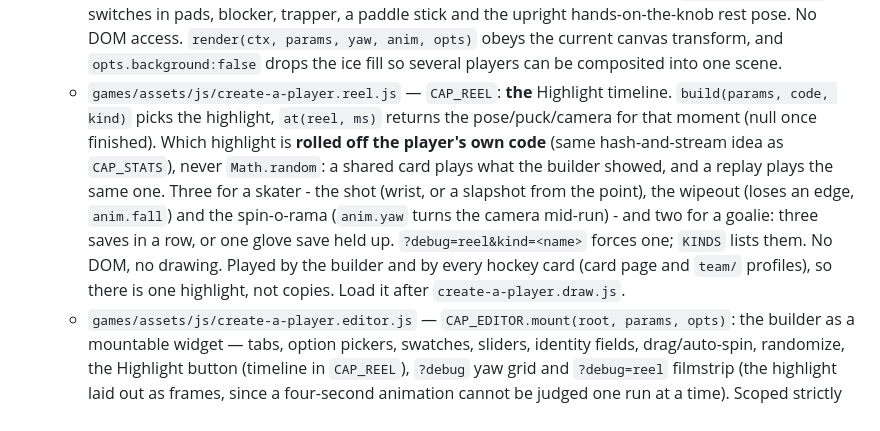
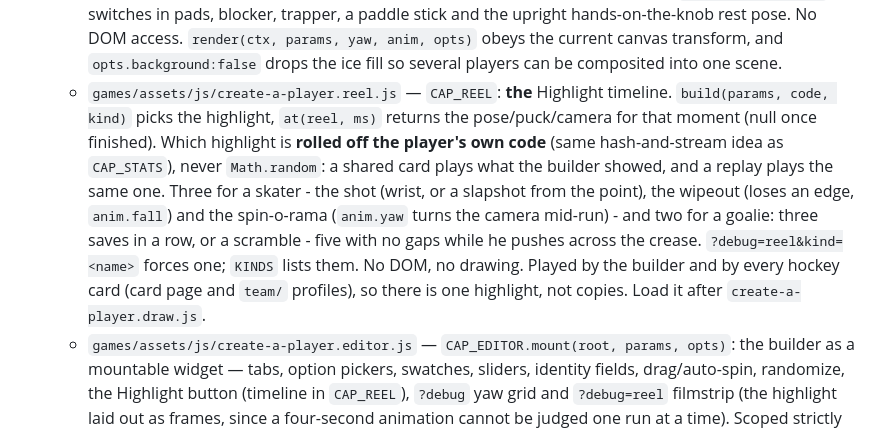
Before and after one commit to stanleywuu/wearesopro, a Markdown page: .claude/FILES.md, the part around the change. Drawn GitHub-style.

Commit message:
FILES.md: the goalie's second reel is the scramble
Co-Authored-By: Claude Opus 5 <noreply@anthropic.com>

```diff
--- a/.claude/FILES.md
+++ b/.claude/FILES.md
@@ -75,7 +75,7 @@ Character profiles. See `docs/team.md`.
   - `games/assets/js/card-stats.js` — `CAP_STATS`: the stat line on the on-screen back, hashed out of the player's own code so the same player always shows the same season, with nothing stored. Goalies get GP/W/L/SV%.
   - `games/assets/js/create-a-player.codec.js` — `CAP_CODE`: the player parameter defaults, the share code (encode/decode) and `sanitize()`, the one whitelist every untrusted player passes through. **v2** is what it writes: every number as fixed-width base64 digits with no separators, then the free text as `~` fields (a `~` or `%` in a name is escaped - v1 could not hold one). Zero means the default throughout, so a run of defaults at the end trims off and a field added later reads as its default out of an older code. **v1 is frozen and still read**, along with the pre-compact base64 JSON before it, so every link ever shared keeps working. No DOM, no drawing; shared by the builder and the team photo page.
   - `games/assets/js/create-a-player.draw.js` — hand-rolled 2.5D renderer (no 3D library): silhouette slabs whose width, position, depth and shading are recomputed from the yaw angle. `position: "Goalie"` switches in pads, blocker, trapper, a paddle stick and the upright hands-on-the-knob rest pose. No DOM access. `render(ctx, params, yaw, anim, opts)` obeys the current canvas transform, and `opts.background:false` drops the ice fill so several players can be composited into one scene.
-  - `games/assets/js/create-a-player.reel.js` — `CAP_REEL`: **the** Highlight timeline. `build(params, code, kind)` picks the highlight, `at(reel, ms)` returns the pose/puck/camera for that moment (null once finished). Which highlight is **rolled off the player's own code** (same hash-and-stream idea as `CAP_STATS`), never `Math.random`: a shared card plays what the builder showed, and a replay plays the same one. Three for a skater - the shot (wrist, or a slapshot from the point), the wipeout (loses an edge, `anim.fall`) and the spin-o-rama (`anim.yaw` turns the camera mid-run) - and two for a goalie: three saves in a row, or one glove save held up. `?debug=reel&kind=<name>` forces one; `KINDS` lists them. No DOM, no drawing. Played by the builder and by every hockey card (card page and `team/` profiles), so there is one highlight, not copies. Load it after `create-a-player.draw.js`.
+  - `games/assets/js/create-a-player.reel.js` — `CAP_REEL`: **the** Highlight timeline. `build(params, code, kind)` picks the highlight, `at(reel, ms)` returns the pose/puck/camera for that moment (null once finished). Which highlight is **rolled off the player's own code** (same hash-and-stream idea as `CAP_STATS`), never `Math.random`: a shared card plays what the builder showed, and a replay plays the same one. Three for a skater - the shot (wrist, or a slapshot from the point), the wipeout (loses an edge, `anim.fall`) and the spin-o-rama (`anim.yaw` turns the camera mid-run) - and two for a goalie: three saves in a row, or a scramble - five with no gaps while he pushes across the crease. `?debug=reel&kind=<name>` forces one; `KINDS` lists them. No DOM, no drawing. Played by the builder and by every hockey card (card page and `team/` profiles), so there is one highlight, not copies. Load it after `create-a-player.draw.js`.
   - `games/assets/js/create-a-player.editor.js` — `CAP_EDITOR.mount(root, params, opts)`: the builder as a mountable widget — tabs, option pickers, swatches, sliders, identity fields, drag/auto-spin, randomize, the Highlight button (timeline in `CAP_REEL`), `?debug` yaw grid and `?debug=reel` filmstrip (the highlight laid out as frames, since a four-second animation cannot be judged one run at a time). Scoped strictly to its `root`, so it also runs inside the team-photo slot modal. `destroy()` stops its render loop, `addLink(label, run)` builds the quiet link row under the status line (both mounts have one), and `startNaming()` opens the Info tab with the cursor in Name.
   - `games/assets/js/create-a-player.js` — the *page* only: mounts the editor on `partials:ready`, quiet autosave to localStorage, `?p=` share links (whitelisted on load), the collapsed view a shared link opens in, the "Add to team" button, and "Paste a code" (desktop width only: load a player code or `?p=` link as a new saved player). Share hands over the **hockey card** URL, not the builder's.
 
```
